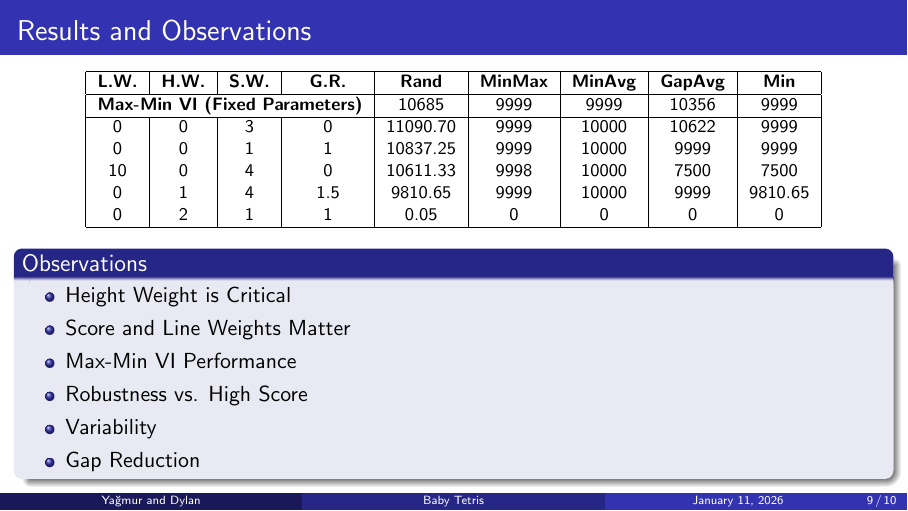
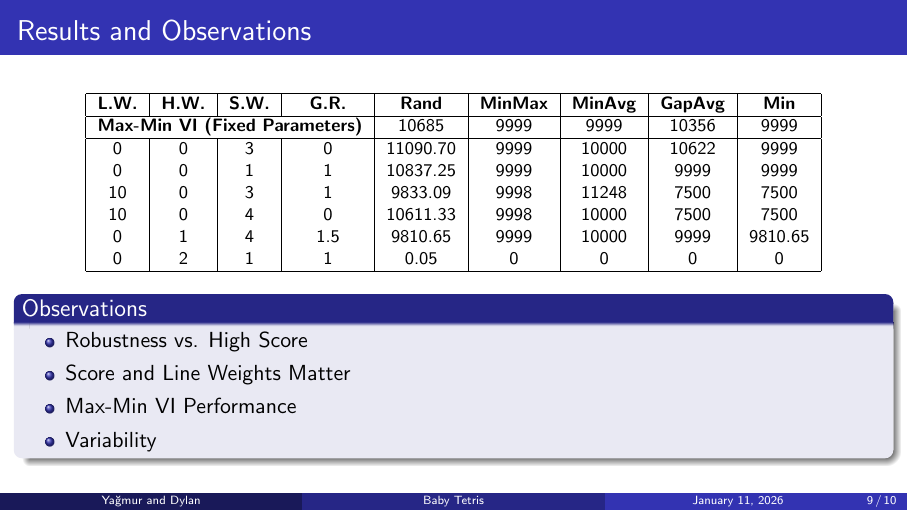
Before and after one commit to diaarca/baby-tetris, LaTeX slides (slides/slides.tex): page 9 of 10. Compiled offline with pdfLaTeX.

Commit message:
adjustments

```diff
--- a/slides/slides.tex
+++ b/slides/slides.tex
@@ -271,20 +271,22 @@
       \hline
       0 & 0 & 3 & 0 & 11090.70 & 9999 & 10000 & 10622 & 9999 \\
       0 & 0 & 1 & 1 & 10837.25 & 9999 & 10000 & 9999 & 9999 \\
+      10 & 0 & 3 & 1 & 9833.09 & 9998 & 11248 & 7500 & 7500 \\
       10 & 0 & 4 & 0 & 10611.33 & 9998 & 10000 & 7500 & 7500 \\
       0 & 1 & 4 & 1.5 & 9810.65 & 9999 & 10000 & 9999 & 9810.65 \\
       0 & 2 & 1 & 1 & 0.05 & 0 & 0 & 0 & 0 \\
       \hline
     \end{tabular}
   \end{table}
+  \vspace{-0.2cm}
   \begin{block}{Observations}
     \begin{itemize}
-      \item Height Weight is Critical
+      \item Robustness vs. High Score
       \item Score and Line Weights Matter
       \item Max-Min VI Performance
-      \item Robustness vs. High Score
       \item Variability
-      \item Gap Reduction
+      % \item Height Weight is Critical
+      % \item Gap Reduction
     \end{itemize}
   \end{block}
 \end{frame}
```
Also changed, not shown: slides/slides.pdf.
